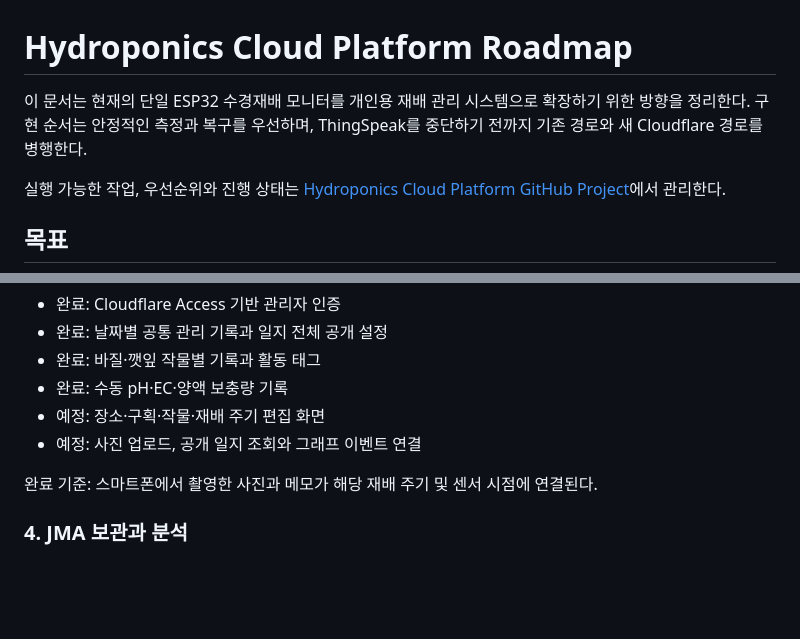
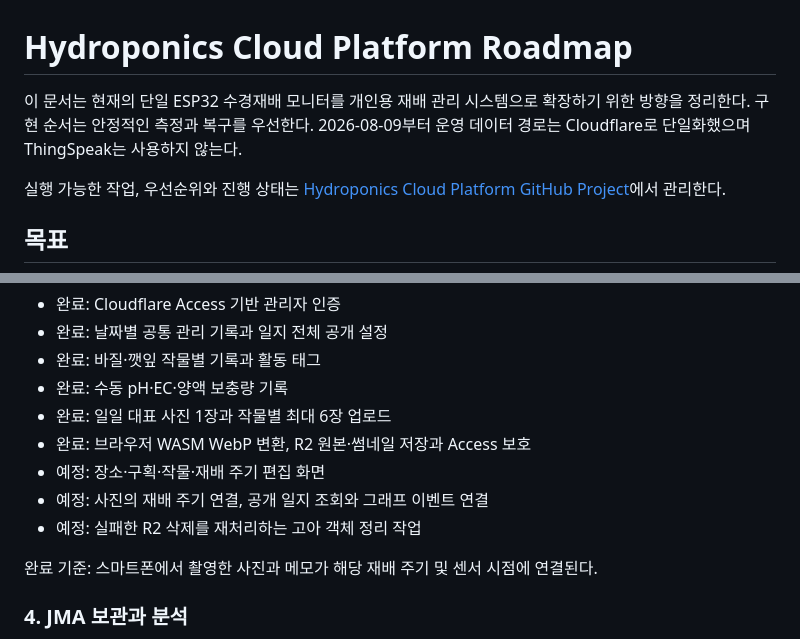
Before and after one commit to Flammenwerfer41/Hydroponics, a Markdown page: ROADMAP.md, 2 parts joined by grey strips. Drawn GitHub-style; blank space fills up the shorter version.

Commit message:
docs: refresh roadmap status and architecture

```diff
--- a/ROADMAP.md
+++ b/ROADMAP.md
@@ -1,8 +1,8 @@
 # Hydroponics Cloud Platform Roadmap
 
 이 문서는 현재의 단일 ESP32 수경재배 모니터를 개인용 재배 관리 시스템으로
-확장하기 위한 방향을 정리한다. 구현 순서는 안정적인 측정과 복구를 우선하며,
-ThingSpeak를 중단하기 전까지 기존 경로와 새 Cloudflare 경로를 병행한다.
+확장하기 위한 방향을 정리한다. 구현 순서는 안정적인 측정과 복구를 우선한다.
+2026-08-09부터 운영 데이터 경로는 Cloudflare로 단일화했으며 ThingSpeak는 사용하지 않는다.
 
 실행 가능한 작업, 우선순위와 진행 상태는
 [Hydroponics Cloud Platform GitHub Project](https://github.com/users/Flammenwerfer41/projects/1)에서 관리한다.
@@ -338,8 +340,11 @@ CSV/JSON 내보내기를 정기적으로 검증해 특정 서비스에 종속되
 - 완료: 날짜별 공통 관리 기록과 일지 전체 공개 설정
 - 완료: 바질·깻잎 작물별 기록과 활동 태그
 - 완료: 수동 pH·EC·양액 보충량 기록
+- 완료: 일일 대표 사진 1장과 작물별 최대 6장 업로드
+- 완료: 브라우저 WASM WebP 변환, R2 원본·썸네일 저장과 Access 보호
 - 예정: 장소·구획·작물·재배 주기 편집 화면
-- 예정: 사진 업로드, 공개 일지 조회와 그래프 이벤트 연결
+- 예정: 사진의 재배 주기 연결, 공개 일지 조회와 그래프 이벤트 연결
+- 예정: 실패한 R2 삭제를 재처리하는 고아 객체 정리 작업
 
 완료 기준: 스마트폰에서 촬영한 사진과 메모가 해당 재배 주기 및 센서 시점에
 연결된다.
```
Also changed, not shown: other parts of ROADMAP.md (+19 -17 lines).
